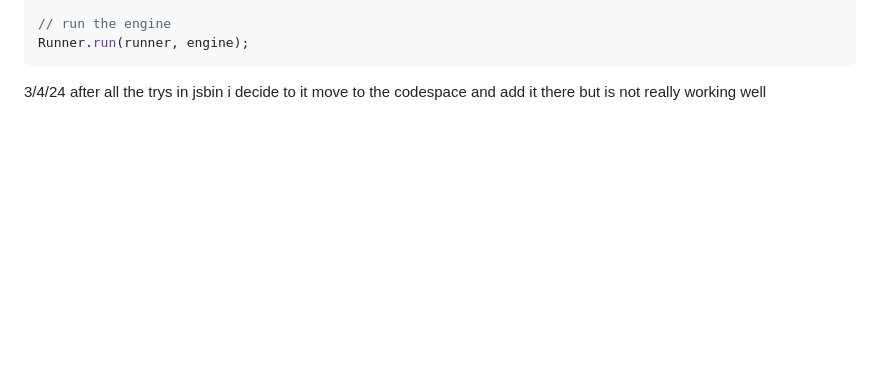
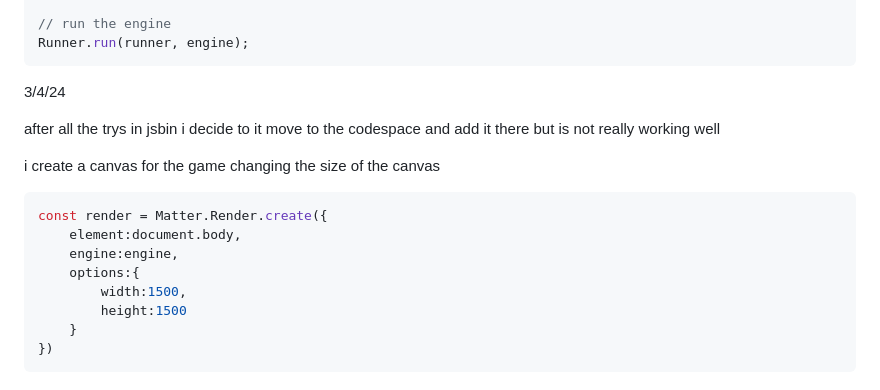
Before and after one commit to mickyn0415/sep11-freedom-project, a Markdown page: tool/learning-log.md, the part around the change. Drawn GitHub-style; blank space fills up the shorter version.

````diff
--- a/tool/learning-log.md
+++ b/tool/learning-log.md
@@ -518,4 +518,18 @@ Runner.run(runner, engine);
 ```
 
 3/4/24
+
 after all the trys in jsbin i decide to  it move to the codespace and add it there but is not really working well
+
+i create a canvas for the game changing the size of the canvas
+
+```java
+const render = Matter.Render.create({
+    element:document.body,
+    engine:engine,
+    options:{
+        width:1500,
+        height:1500
+    }
+})
+```
````
